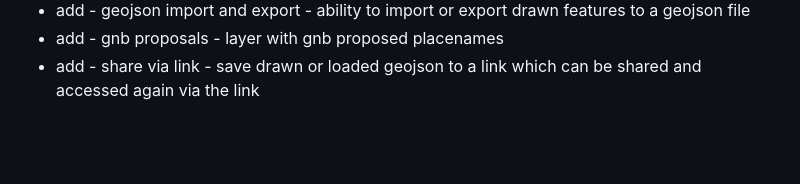
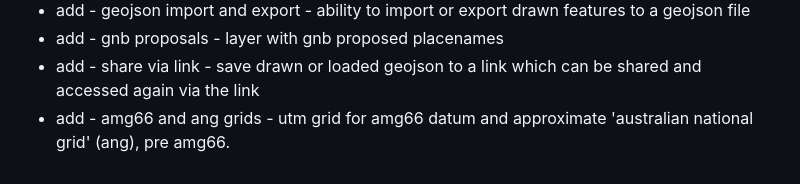
Before and after one commit to gangerang/bushwalkers-topos, a Markdown page: README.md, the part around the change. GitHub-like rendering; blank space fills up the shorter version.

Commit message:
add amg66 and ang grids

```diff
--- a/README.md
+++ b/README.md
@@ -55,3 +55,4 @@ A number of historic topographic and cadastral maps sourced from the NLA Map Sea
 - add - geojson import and export - ability to import or export drawn features to a geojson file
 - add - gnb proposals - layer with gnb proposed placenames
 - add - share via link - save drawn or loaded geojson to a link which can be shared and accessed again via the link
+- add - amg66 and ang grids - utm grid for amg66 datum and approximate 'australian national grid' (ang), pre amg66.
```
